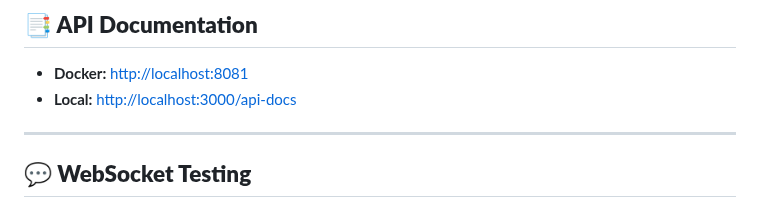
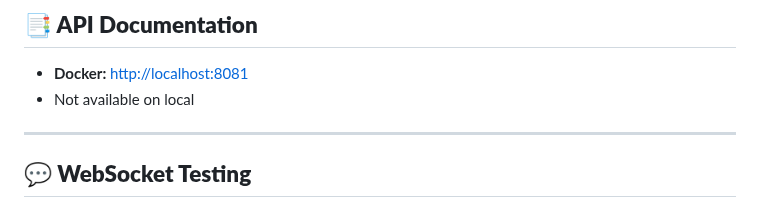
Before and after one commit to callistus406/order-chat-system, a Markdown page: README.md, the part around the change. GitHub-like rendering.

```diff
--- a/README.md
+++ b/README.md
@@ -75,7 +75,7 @@ yarn prisma studio
 ## **📑 API Documentation**
 
 * **Docker:** [http://localhost:8081](http://localhost:8081)
-* **Local:** [http://localhost:3000/api-docs](http://localhost:3000/api-docs)
+* Not available on local
 
 ---
 
```
